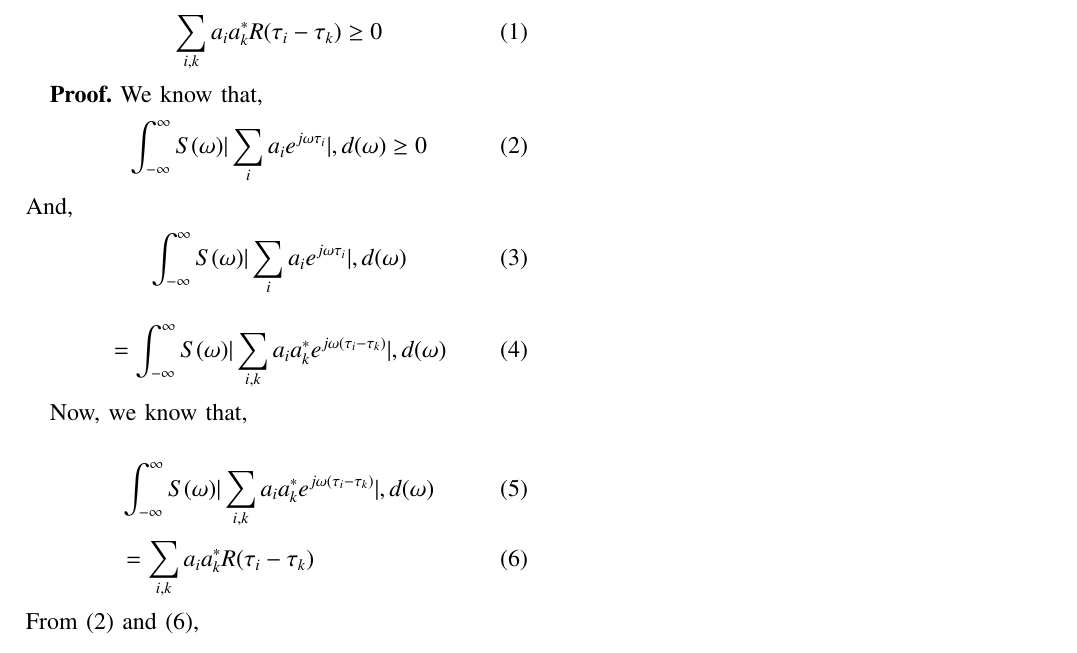
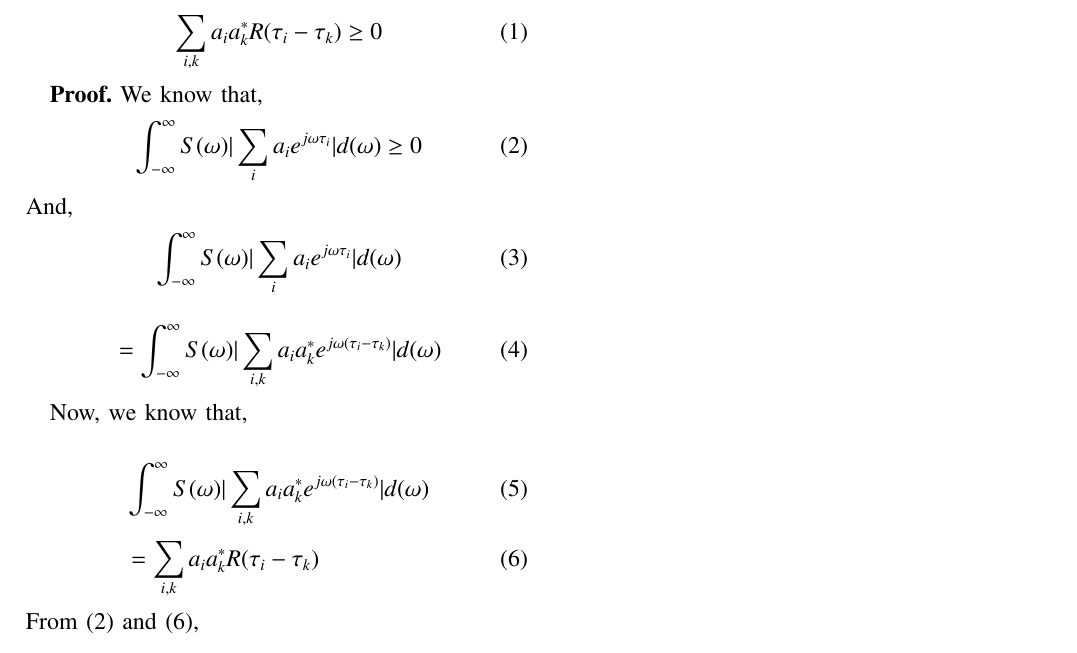
Before and after one commit to rudranshm/Assignment6, a LaTeX paper (Code and Documents/Assig6.tex): part of the page, cut so that both start at the same text. Compiled offline with pdfLaTeX.

Commit message:
Add files via upload

```diff
--- a/Code and Documents/Assig6.tex
+++ b/Code and Documents/Assig6.tex
@@ -43,20 +43,20 @@ Show that if R(r) is the inverse Fourier transform of a function $S(\omega)$ and
 \textbf{Proof.}
 We know that,
 \begin {align}
-&\int_{-\infty}^{\infty}S(\omega) |\sum_{i}^{} a_i e^{j \omega \tau_i}|,d(\omega)\geq 0
+&\int_{-\infty}^{\infty}S(\omega) |\sum_{i}^{} a_i e^{j \omega \tau_i}|d(\omega)\geq 0
 \end {align}
 And,
 \begin {align}
-&\int_{-\infty}^{\infty}S(\omega) | \sum_{i}^{} a_i e^{j \omega \tau_i}|,d(\omega)
+&\int_{-\infty}^{\infty}S(\omega) | \sum_{i}^{} a_i e^{j \omega \tau_i}|d(\omega)
 \end {align}
 \begin {align}
-&= \int_{-\infty}^{\infty}S(\omega) | \sum_{i,k}^{} a_i a_k^{*} e^{j \omega (\tau_i-\tau_k)}| ,d(\omega)
+&= \int_{-\infty}^{\infty}S(\omega) | \sum_{i,k}^{} a_i a_k^{*} e^{j \omega (\tau_i-\tau_k)}| d(\omega)
 \end {align}
 
 Now, we know that,
 
 \begin {align}
-&\int_{-\infty}^{\infty}S(\omega) | \sum_{i,k}^{} a_i a_k^{*} e^{j \omega (\tau_i-\tau_k)}| ,d(\omega)\\
+&\int_{-\infty}^{\infty}S(\omega) | \sum_{i,k}^{} a_i a_k^{*} e^{j \omega (\tau_i-\tau_k)}| d(\omega)\\
 &=\sum_{i,k}^{} a_i a_k^{*} R(\tau_i - \tau_k)
 \end {align}
 From (2) and (6),
```
Also changed, not shown: Code and Documents/Assig6beamer.tex (+3 -3 lines), Code and Documents/Assig6.pdf, Code and Documents/Assig6beamer.pdf.
